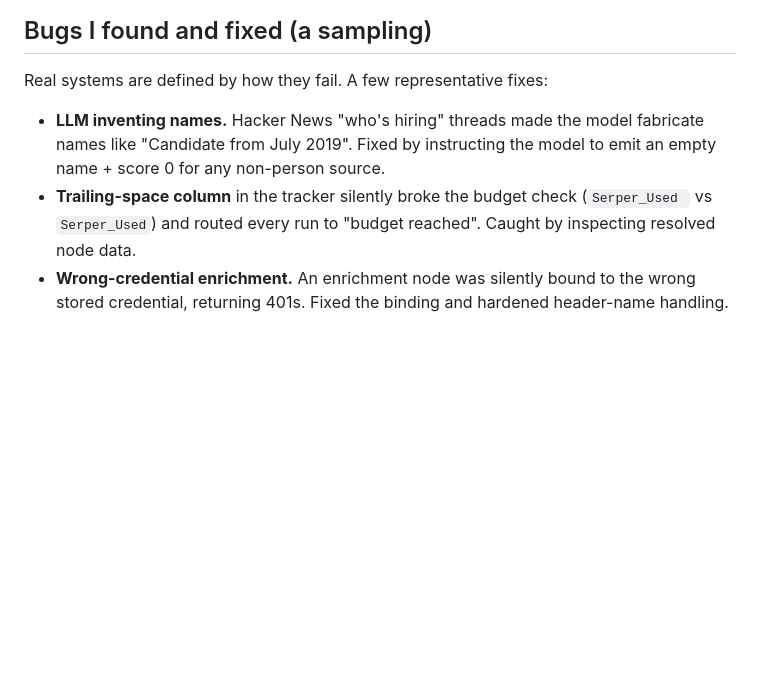
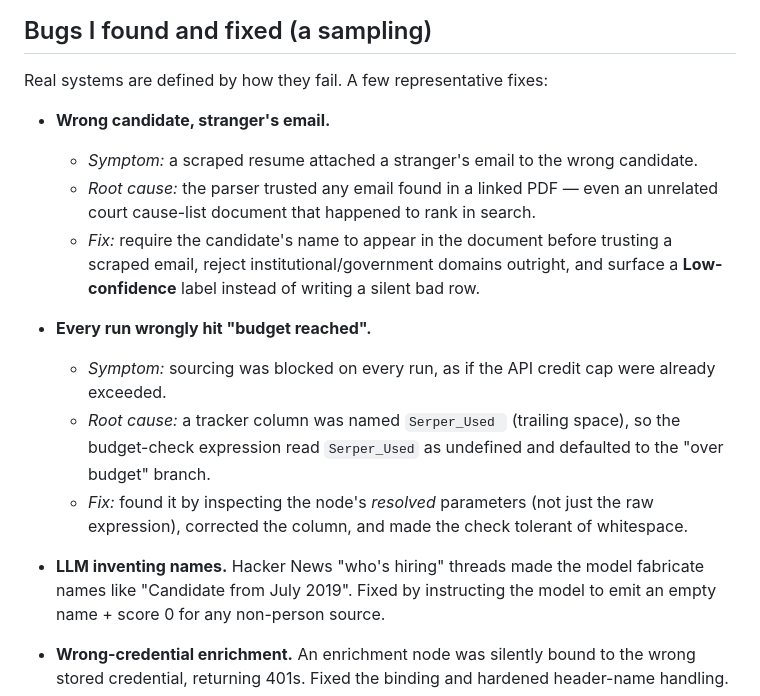
Before and after one commit to shravangithub/ai-recruiting-sourcing-pipeline, a Markdown page: README.md, the part around the change. Drawn GitHub-style; blank space fills up the shorter version.

Commit message:
Document bug fixes and their resolutions in README
Added examples of bugs found and fixed in the system, detailing symptoms, root causes, and fixes for each issue.

```diff
--- a/README.md
+++ b/README.md
@@ -112,11 +112,24 @@ Here are the decisions I'm most proud of:
 
 Real systems are defined by how they fail. A few representative fixes:
 
+- **Wrong candidate, stranger's email.**
+  - *Symptom:* a scraped resume attached a stranger's email to the wrong candidate.
+  - *Root cause:* the parser trusted any email found in a linked PDF — even an unrelated court
+    cause-list document that happened to rank in search.
+  - *Fix:* require the candidate's name to appear in the document before trusting a scraped email,
+    reject institutional/government domains outright, and surface a **Low-confidence** label instead
+    of writing a silent bad row.
+
+- **Every run wrongly hit "budget reached".**
+  - *Symptom:* sourcing was blocked on every run, as if the API credit cap were already exceeded.
+  - *Root cause:* a tracker column was named `Serper_Used ` (trailing space), so the budget-check
+    expression read `Serper_Used` as undefined and defaulted to the "over budget" branch.
+  - *Fix:* found it by inspecting the node's *resolved* parameters (not just the raw expression),
+    corrected the column, and made the check tolerant of whitespace.
+
 - **LLM inventing names.** Hacker News "who's hiring" threads made the model fabricate names like
   "Candidate from July 2019". Fixed by instructing the model to emit an empty name + score 0 for any
   non-person source.
-- **Trailing-space column** in the tracker silently broke the budget check (`Serper_Used ` vs
-  `Serper_Used`) and routed every run to "budget reached". Caught by inspecting resolved node data.
 - **Wrong-credential enrichment.** An enrichment node was silently bound to the wrong stored
   credential, returning 401s. Fixed the binding and hardened header-name handling.
 - **Zero-results dead end.** When a search returned nobody, the run silently ended with no signal.
```
